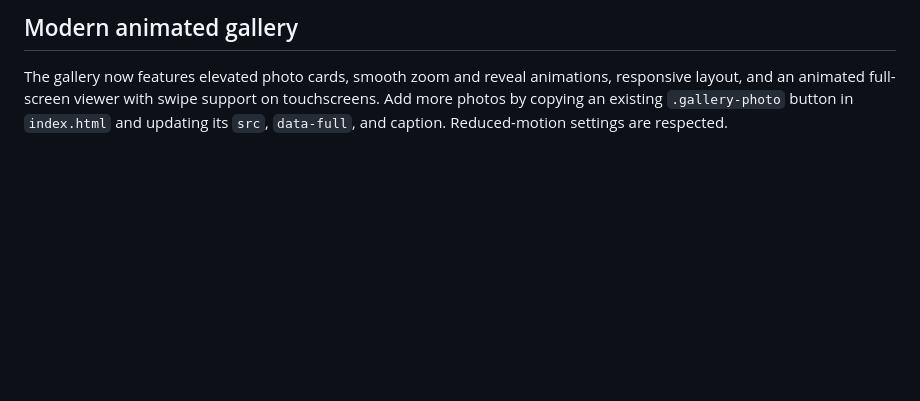
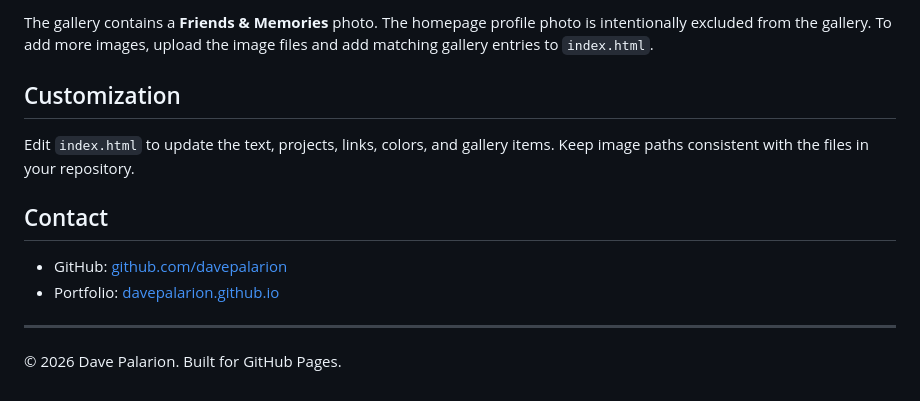
Before and after one commit to davepalarion/davepalarion.github.io, a Markdown page: README.md, the part around one of its changes. Drawn GitHub-style; blank space fills up the shorter version.

```diff
--- a/README.md
+++ b/README.md
@@ -49,3 +76,15 @@ The Gallery section includes your existing profile.jpg and two placeholders. To
 
-## Modern animated gallery
-The gallery now features elevated photo cards, smooth zoom and reveal animations, responsive layout, and an animated full-screen viewer with swipe support on touchscreens. Add more photos by copying an existing `.gallery-photo` button in `index.html` and updating its `src`, `data-full`, and caption. Reduced-motion settings are respected.
+The gallery contains a **Friends & Memories** photo. The homepage profile photo is intentionally excluded from the gallery. To add more images, upload the image files and add matching gallery entries to `index.html`.
+
+## Customization
+
+Edit `index.html` to update the text, projects, links, colors, and gallery items. Keep image paths consistent with the files in your repository.
+
+## Contact
+
+- GitHub: [github.com/davepalarion](https://github.com/davepalarion)
+- Portfolio: [davepalarion.github.io](https://davepalarion.github.io)
+
+---
+
+© 2026 Dave Palarion. Built for GitHub Pages.
```
Also changed, not shown: other parts of README.md (+59 -32 lines).
